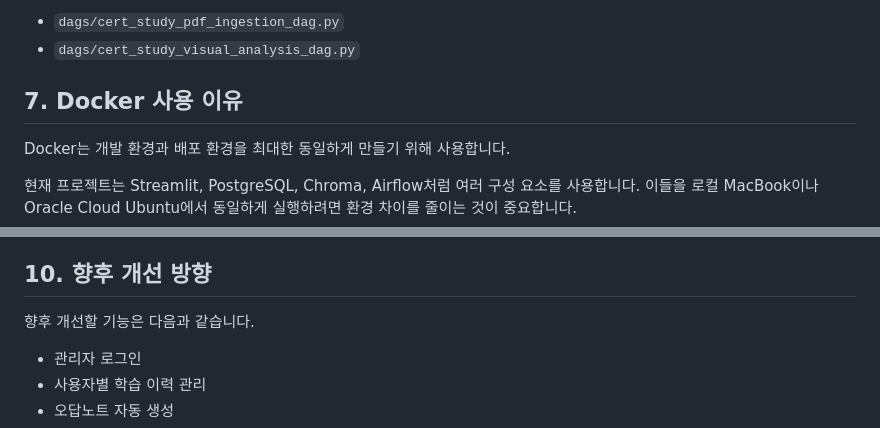
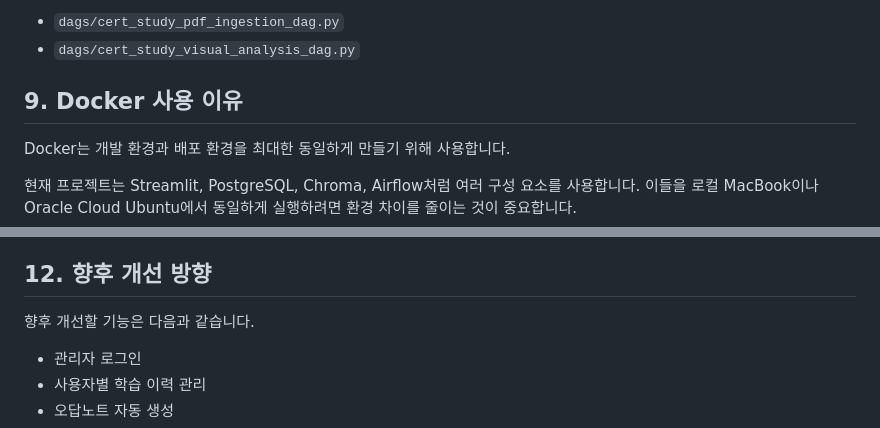
Before and after one commit to junki886-ops/cert-study-app, a Markdown page: docs/02_architecture.md, 2 parts joined by grey strips. Rendered like a GitHub page.

```diff
--- a/docs/02_architecture.md
+++ b/docs/02_architecture.md
@@ -109,7 +105,7 @@ PDF 처리 과정은 한 번에 끝나는 단순 작업이 아니라 여러 단
 - `dags/cert_study_pdf_ingestion_dag.py`
 - `dags/cert_study_visual_analysis_dag.py`
 
-## 7. Docker 사용 이유
+## 9. Docker 사용 이유
 
 Docker는 개발 환경과 배포 환경을 최대한 동일하게 만들기 위해 사용합니다.
 
@@ -159,7 +143,7 @@ flowchart LR
 - Airflow 기반 파이프라인 구조
 - Oracle Cloud Ubuntu 배포 준비
 
-## 10. 향후 개선 방향
+## 12. 향후 개선 방향
 
 향후 개선할 기능은 다음과 같습니다.
 
```
Also changed, not shown: other parts of docs/02_architecture.md (+32 -48 lines), docs/03_data_pipeline.md (+13 -6 lines), docs/08_publish_automation.md (+8 -0 lines), docs/assets/data-pipeline-flow.png (added), docs/assets/pdf-processing-flow.png (added), docs/assets/system-architecture.png (added), docs/assets/user-flow.png (added), 3 other files.
